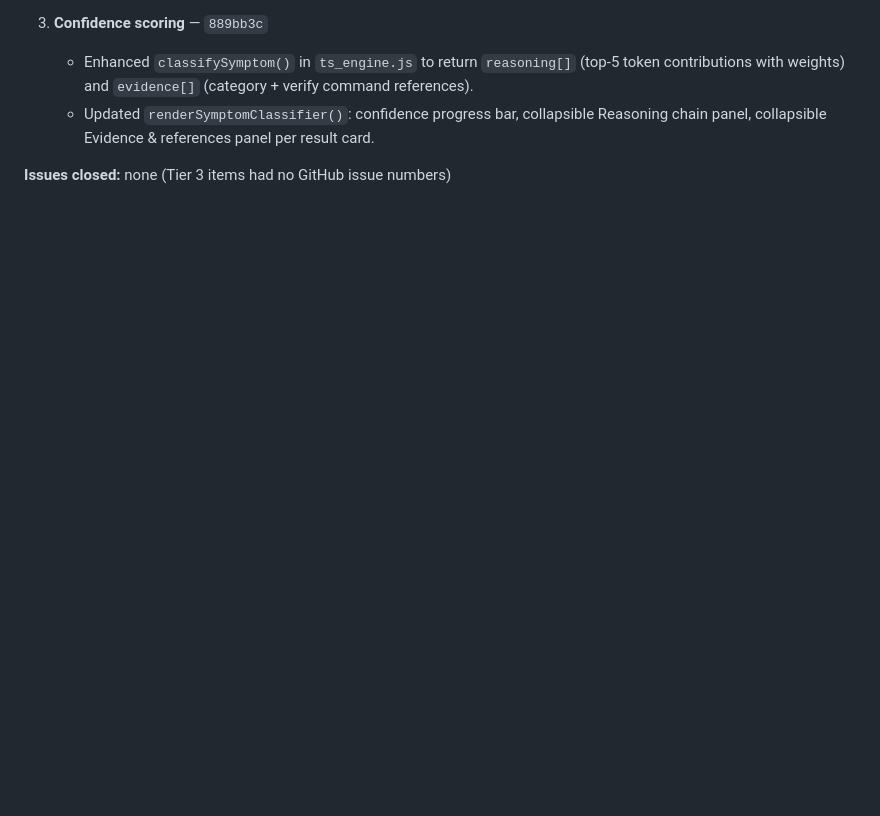
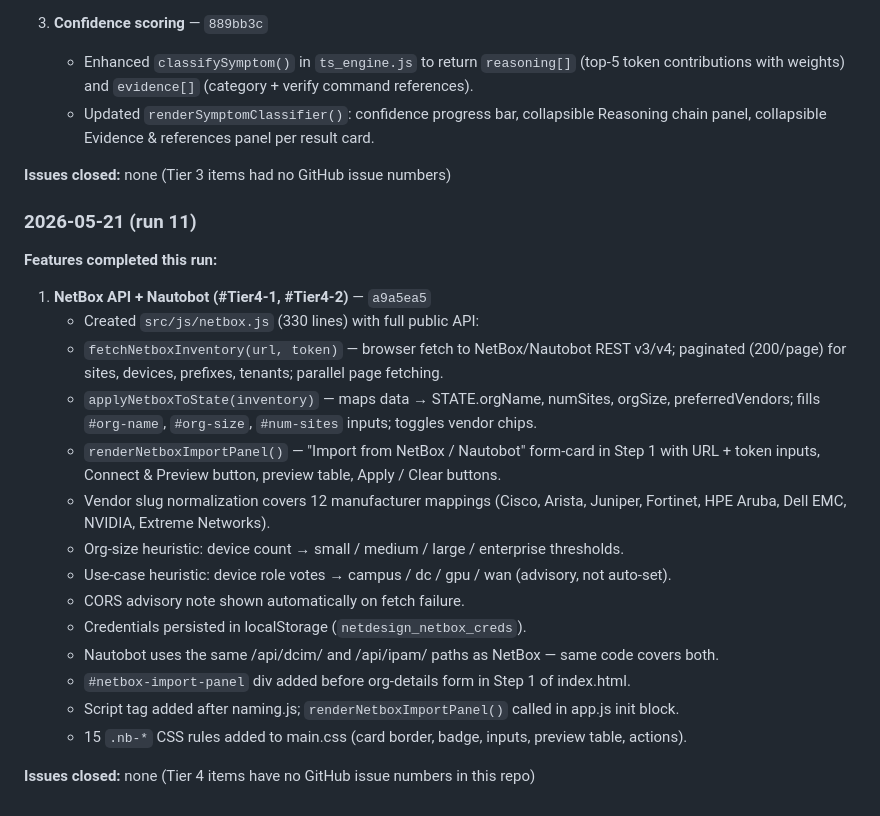
Before and after one commit to Amit33-design/Network-Automation, a Markdown page: AGENT_ROADMAP.md, the part around one of its changes. Rendered like a GitHub page; blank space fills up the shorter version.

Commit message:
chore: mark NetBox + Nautobot import complete; add agent log entry

```diff
--- a/AGENT_ROADMAP.md
+++ b/AGENT_ROADMAP.md
@@ -443,3 +443,28 @@ The agent should aim to complete **1-2 full features** per 5-hour run, not start
    - Updated `renderSymptomClassifier()`: confidence progress bar, collapsible Reasoning chain panel, collapsible Evidence & references panel per result card.
 
 **Issues closed:** none (Tier 3 items had no GitHub issue numbers)
+
+### 2026-05-21 (run 11)
+
+**Features completed this run:**
+
+1. **NetBox API + Nautobot (#Tier4-1, #Tier4-2)** — `a9a5ea5`
+   - Created `src/js/netbox.js` (330 lines) with full public API:
+   - `fetchNetboxInventory(url, token)` — browser fetch to NetBox/Nautobot REST v3/v4;
+     paginated (200/page) for sites, devices, prefixes, tenants; parallel page fetching.
+   - `applyNetboxToState(inventory)` — maps data → STATE.orgName, numSites, orgSize,
+     preferredVendors; fills `#org-name`, `#org-size`, `#num-sites` inputs; toggles vendor chips.
+   - `renderNetboxImportPanel()` — "Import from NetBox / Nautobot" form-card in Step 1
+     with URL + token inputs, Connect & Preview button, preview table, Apply / Clear buttons.
+   - Vendor slug normalization covers 12 manufacturer mappings (Cisco, Arista, Juniper,
+     Fortinet, HPE Aruba, Dell EMC, NVIDIA, Extreme Networks).
+   - Org-size heuristic: device count → small / medium / large / enterprise thresholds.
+   - Use-case heuristic: device role votes → campus / dc / gpu / wan (advisory, not auto-set).
+   - CORS advisory note shown automatically on fetch failure.
+   - Credentials persisted in localStorage (`netdesign_netbox_creds`).
+   - Nautobot uses the same /api/dcim/ and /api/ipam/ paths as NetBox — same code covers both.
+   - `#netbox-import-panel` div added before org-details form in Step 1 of index.html.
+   - Script tag added after naming.js; `renderNetboxImportPanel()` called in app.js init block.
+   - 15 `.nb-*` CSS rules added to main.css (card border, badge, inputs, preview table, actions).
+
+**Issues closed:** none (Tier 4 items have no GitHub issue numbers in this repo)
```
Also changed, not shown: other parts of AGENT_ROADMAP.md (+2 -2 lines).
